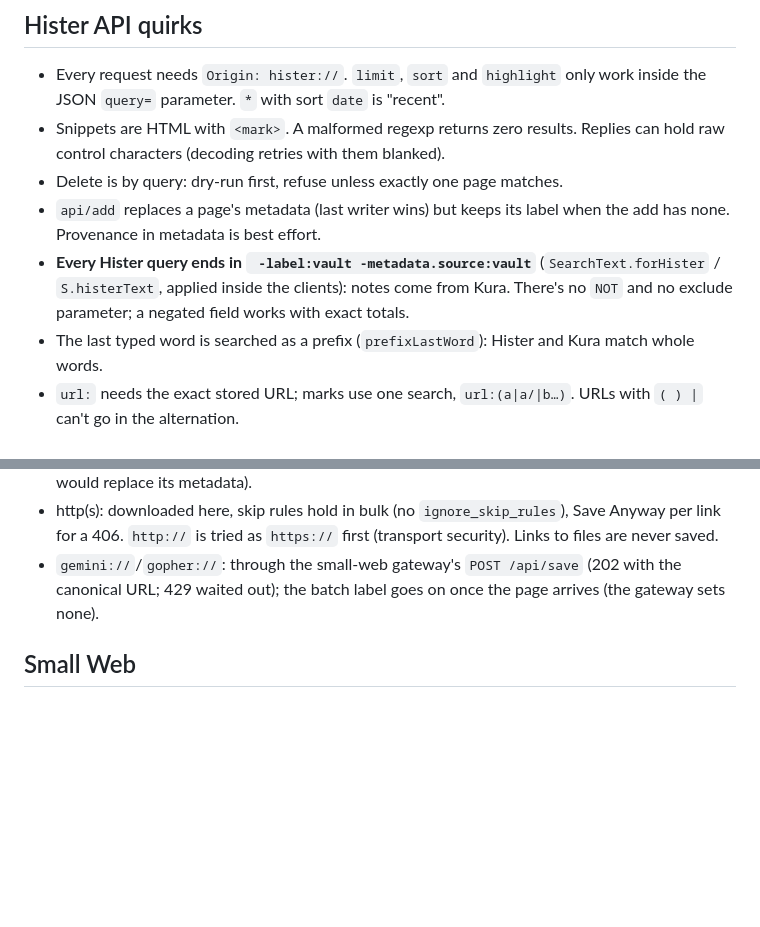
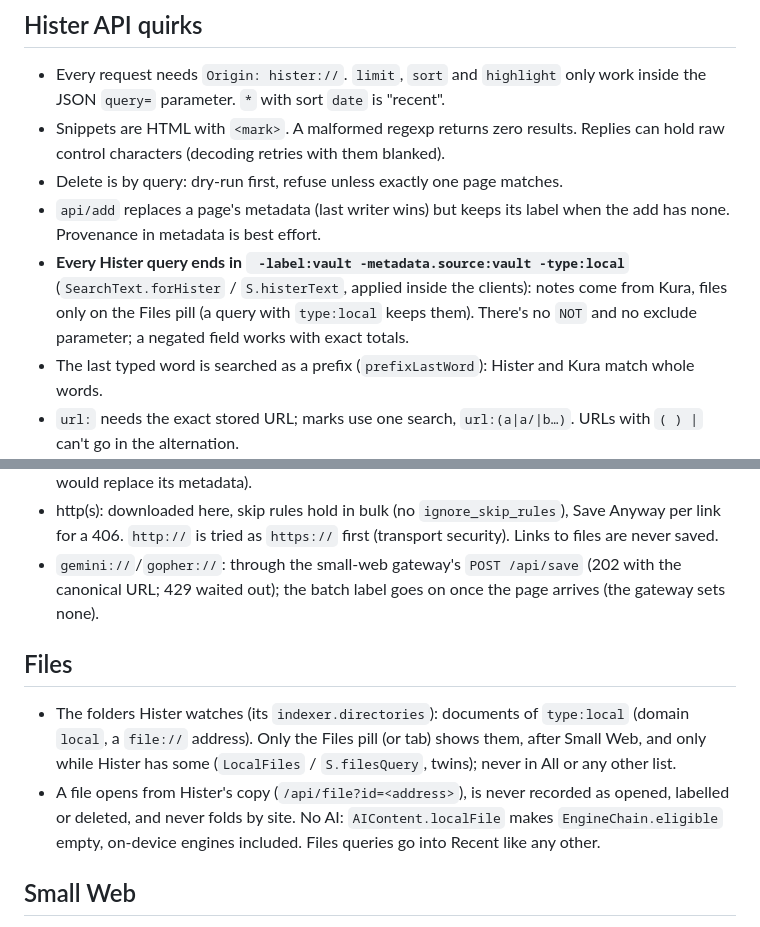
Before and after one commit to machiya-kobo/shiori, a Markdown page: CLAUDE.md, 2 parts joined by grey strips. Drawn GitHub-style; blank space fills up the shorter version.

```diff
--- a/CLAUDE.md
+++ b/CLAUDE.md
@@ -235,10 +235,11 @@ holds the rules and the traps the code can't tell you.
 - Delete is by query: dry-run first, refuse unless exactly one page matches.
 - `api/add` replaces a page's metadata (last writer wins) but keeps its label
   when the add has none. Provenance in metadata is best effort.
-- **Every Hister query ends in ` -label:vault -metadata.source:vault`**
-  (`SearchText.forHister` / `S.histerText`, applied inside the clients):
-  notes come from Kura. There's no `NOT` and no exclude parameter; a negated
-  field works with exact totals.
+- **Every Hister query ends in ` -label:vault -metadata.source:vault
+  -type:local`** (`SearchText.forHister` / `S.histerText`, applied inside
+  the clients): notes come from Kura, files only on the Files pill (a query
+  with `type:local` keeps them). There's no `NOT` and no exclude parameter;
+  a negated field works with exact totals.
 - The last typed word is searched as a prefix (`prefixLastWord`): Hister and
   Kura match whole words.
 - `url:` needs the exact stored URL; marks use one search, `url:(a|a/|b…)`.
@@ -365,6 +366,17 @@ holds the rules and the traps the code can't tell you.
   (202 with the canonical URL; 429 waited out); the batch label goes on once
   the page arrives (the gateway sets none).
 
+## Files
+
+- The folders Hister watches (its `indexer.directories`): documents of
+  `type:local` (domain `local`, a `file://` address). Only the Files pill
+  (or tab) shows them, after Small Web, and only while Hister has some
+  (`LocalFiles` / `S.filesQuery`, twins); never in All or any other list.
+- A file opens from Hister's copy (`/api/file?id=<address>`), is never
+  recorded as opened, labelled or deleted, and never folds by site. No AI:
+  `AIContent.localFile` makes `EngineChain.eligible` empty, on-device
+  engines included. Files queries go into Recent like any other.
+
 ## Small Web
 
 - Searched on submit only (the engines are volunteers'); one engine failing
```
Also changed, not shown: README.md (+1 -0 lines).
